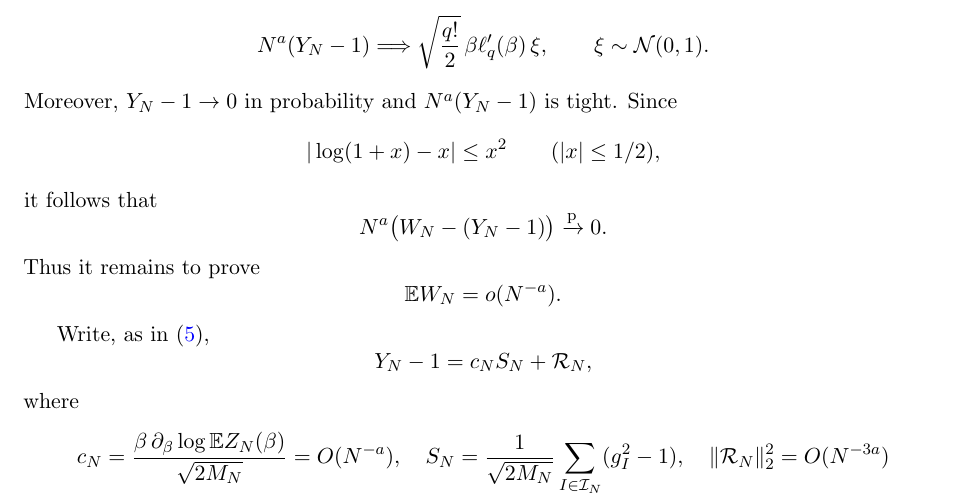
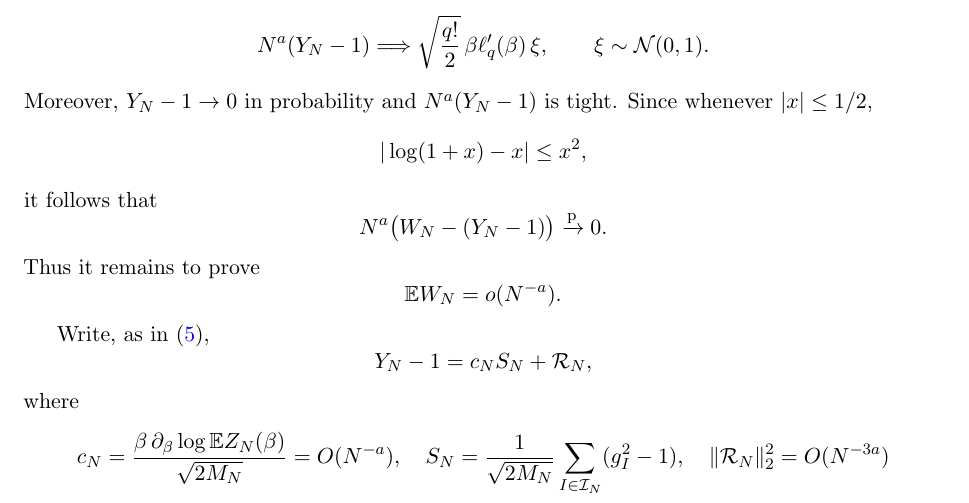
Before and after one commit to TokyoProbabilityGroup/SYK_CLT, a LaTeX document (CLT/refs/sections/main-results.tex): part of page 3 of 7, cut so that both start at the same text. Compiled offline with pdfLaTeX.

Commit message:
Update main-results.tex

```diff
--- a/CLT/refs/sections/main-results.tex
+++ b/CLT/refs/sections/main-results.tex
@@ -248,10 +248,9 @@ N^a(Y_N-1)
 \xi\sim\mathcal N(0,1).
 \]
 Moreover, $Y_N-1\to0$ in probability and
-$N^a(Y_N-1)$ is tight.  Since
+$N^a(Y_N-1)$ is tight.  Since whenever $|x|\le1/2$,
 \[
-|\log(1+x)-x|\le x^2
-\qquad (|x|\le1/2),
+|\log(1+x)-x|\le x^2,
 \]
 it follows that
 \[
```
